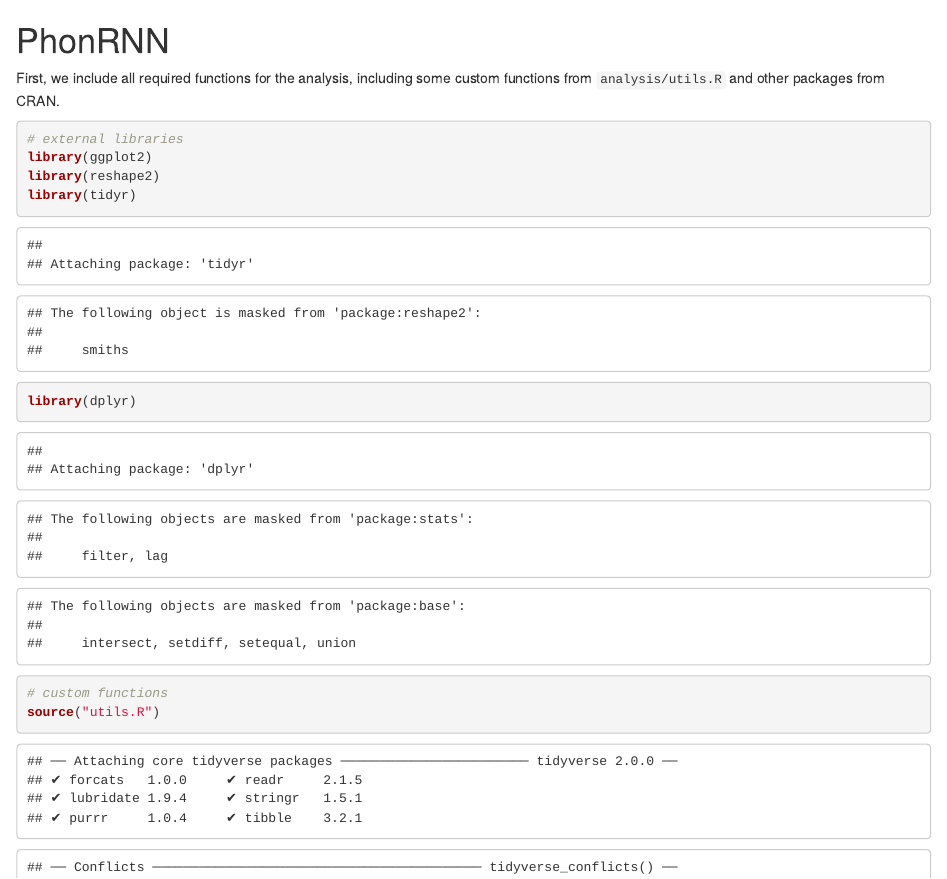
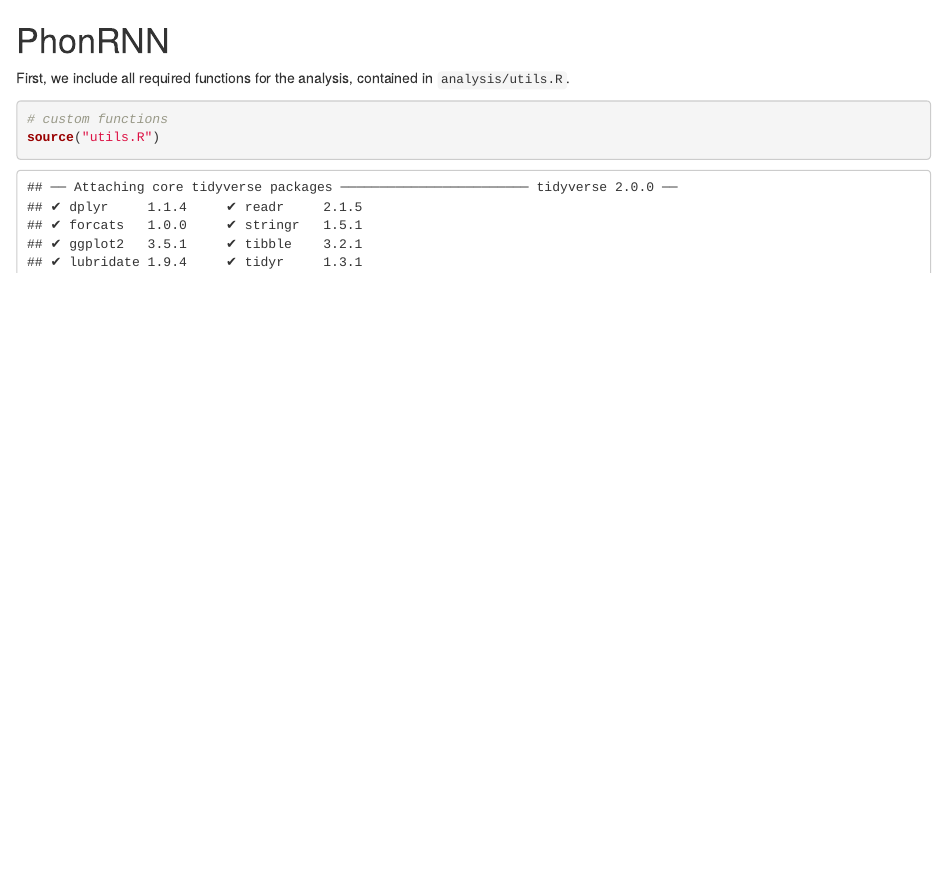
Before and after one commit to nimirea/phonRNN, an R Markdown document (analysis/analyze.Rmd): the page in a window 1100 px wide, from its top. Rendered offline with R 4.5, knitr and Pandoc, with nearby package versions; some code elsewhere in the file could not run offline.

Commit message:
Just add dependencies in analysis/utils

````diff
--- a/analysis/analyze.Rmd
+++ b/analysis/analyze.Rmd
@@ -3,15 +3,9 @@ output: html_document
 ---
 # PhonRNN
 
-First, we include all required functions for the analysis, including some custom functions from `analysis/utils.R` and other packages from CRAN.
+First, we include all required functions for the analysis, contained in `analysis/utils.R`.
 
 ```{r includes}
-# external libraries
-library(ggplot2)
-library(reshape2)
-library(tidyr)
-library(dplyr)
-
 # custom functions
 source("utils.R")
 ```
````
Also changed, not shown: README.md, analysis/analyze.html, analysis/analyze.Rmd (1 more changed lines).
